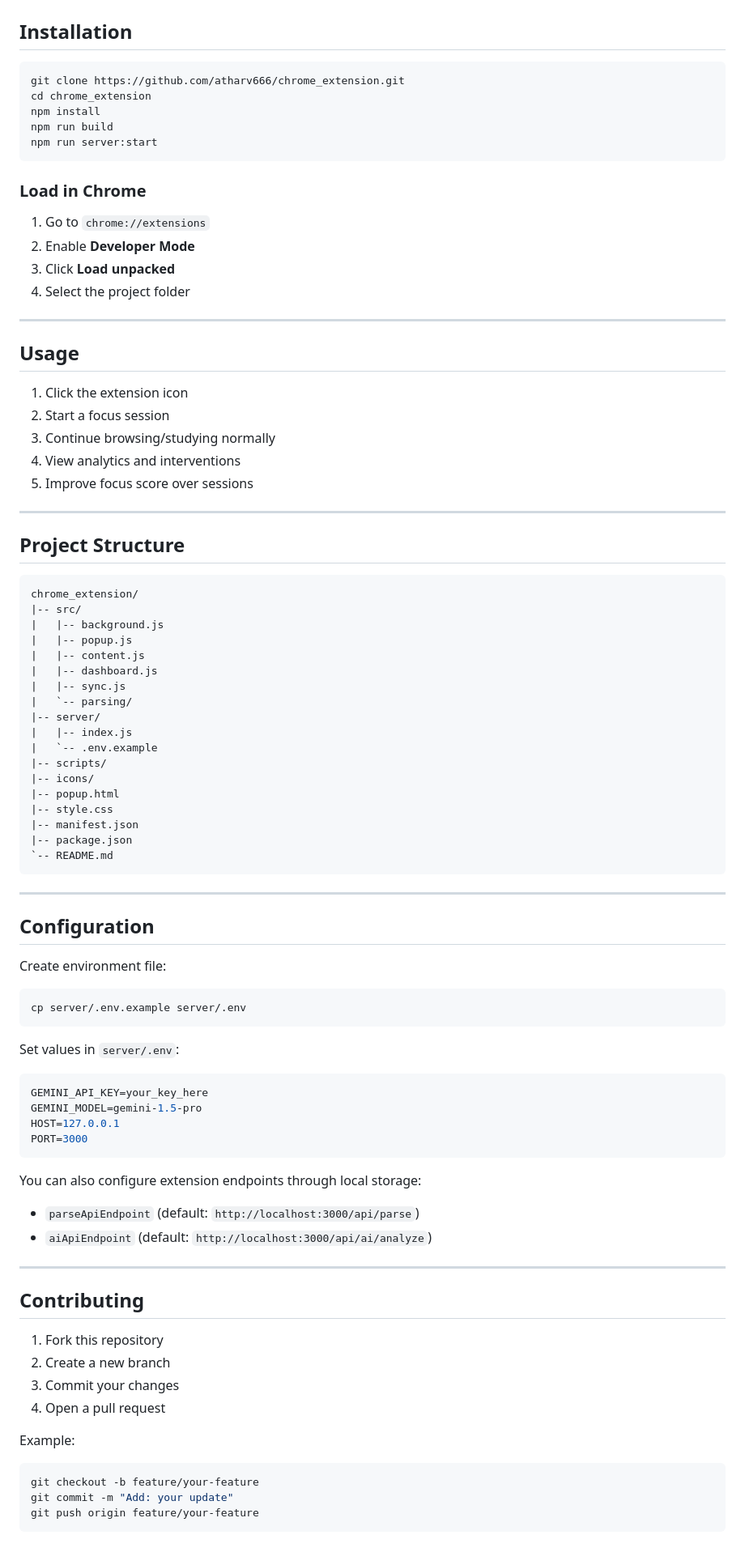
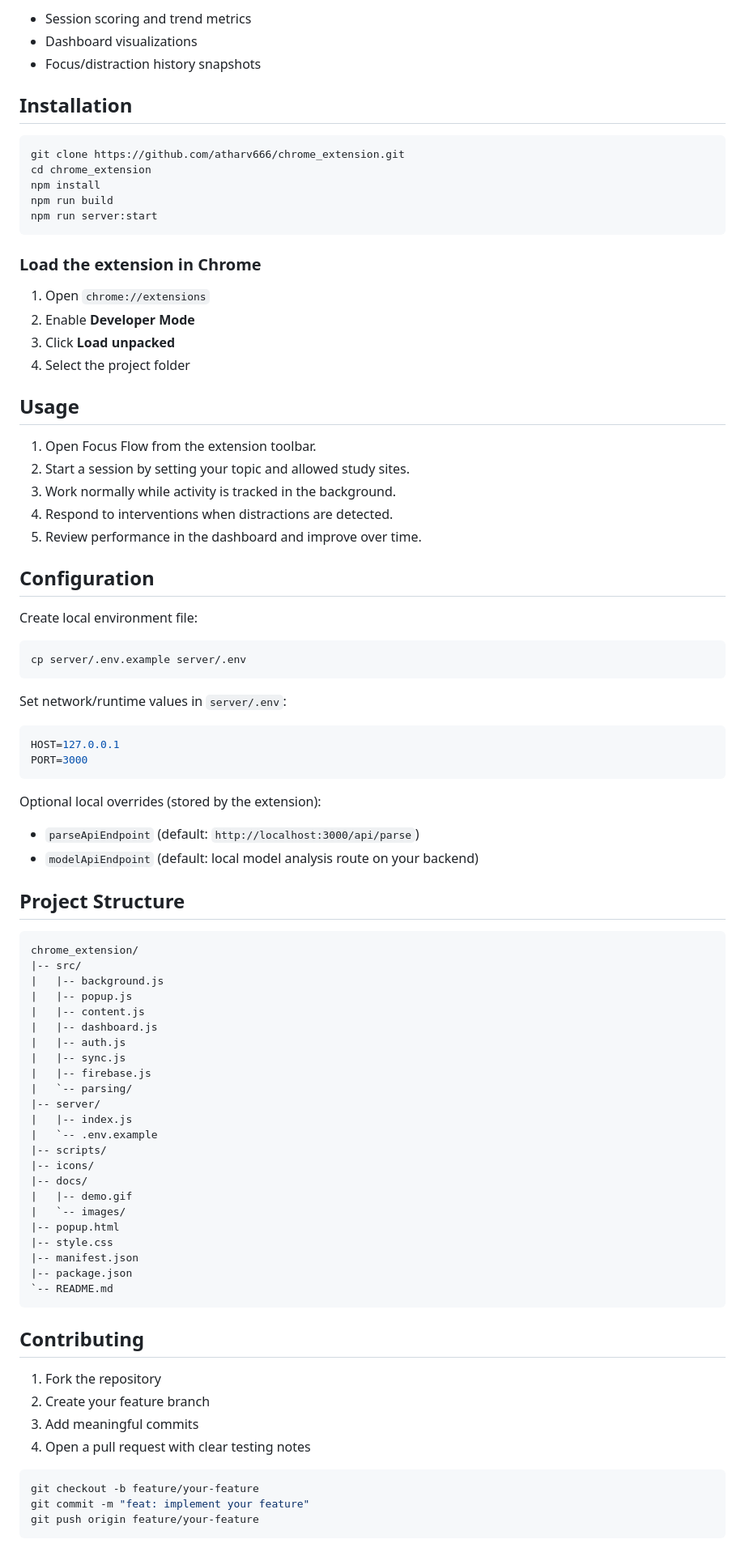
Before and after one commit to atharv666/chrome_extension, a Markdown page: README.md, the part around one of its changes. Shown at 81% size. GitHub-like rendering.

````diff
--- a/README.md
+++ b/README.md
@@ -78,3 +101,6 @@ Deep work is hard in a browser environment. Focus Flow exists to reduce unintent
+- Session scoring and trend metrics
+- Dashboard visualizations
+- Focus/distraction history snapshots
 
 ## Installation
 
@@ -86,24 +112,40 @@ npm run build
 npm run server:start
 ```
 
-### Load in Chrome
+### Load the extension in Chrome
 
-1. Go to `chrome://extensions`
+1. Open `chrome://extensions`
 2. Enable **Developer Mode**
 3. Click **Load unpacked**
 4. Select the project folder
 
----
-
 ## Usage
 
-1. Click the extension icon
-2. Start a focus session
-3. Continue browsing/studying normally
-4. View analytics and interventions
-5. Improve focus score over sessions
+1. Open Focus Flow from the extension toolbar.
+2. Start a session by setting your topic and allowed study sites.
+3. Work normally while activity is tracked in the background.
+4. Respond to interventions when distractions are detected.
+5. Review performance in the dashboard and improve over time.
 
----
+## Configuration
+
+Create local environment file:
+
+```bash
+cp server/.env.example server/.env
+```
+
+Set network/runtime values in `server/.env`:
+
+```env
+HOST=127.0.0.1
+PORT=3000
+```
+
+Optional local overrides (stored by the extension):
+
+- `parseApiEndpoint` (default: `http://localhost:3000/api/parse`)
+- `modelApiEndpoint` (default: local model analysis route on your backend)
 
 ## Project Structure
 
@@ -114,13 +156,18 @@ chrome_extension/
 |   |-- popup.js
 |   |-- content.js
 |   |-- dashboard.js
+|   |-- auth.js
 |   |-- sync.js
+|   |-- firebase.js
 |   `-- parsing/
 |-- server/
 |   |-- index.js
 |   `-- .env.example
 |-- scripts/
 |-- icons/
+|-- docs/
+|   |-- demo.gif
+|   `-- images/
 |-- popup.html
 |-- style.css
 |-- manifest.json
@@ -128,44 +175,16 @@ chrome_extension/
 `-- README.md
 ```
 
----
-
-## Configuration
-
-Create environment file:
-
-```bash
-cp server/.env.example server/.env
-```
-
-Set values in `server/.env`:
-
-```env
-GEMINI_API_KEY=your_key_here
-GEMINI_MODEL=gemini-1.5-pro
-HOST=127.0.0.1
-PORT=3000
-```
-
-You can also configure extension endpoints through local storage:
-
-- `parseApiEndpoint` (default: `http://localhost:3000/api/parse`)
-- `aiApiEndpoint` (default: `http://localhost:3000/api/ai/analyze`)
-
----
-
 ## Contributing
 
-1. Fork this repository
-2. Create a new branch
-3. Commit your changes
-4. Open a pull request
-
-Example:
+1. Fork the repository
+2. Create your feature branch
+3. Add meaningful commits
+4. Open a pull request with clear testing notes
 
 ```bash
 git checkout -b feature/your-feature
-git commit -m "Add: your update"
+git commit -m "feat: implement your feature"
 git push origin feature/your-feature
 ```
 
````
Also changed, not shown: other parts of README.md (+65 -48 lines).
